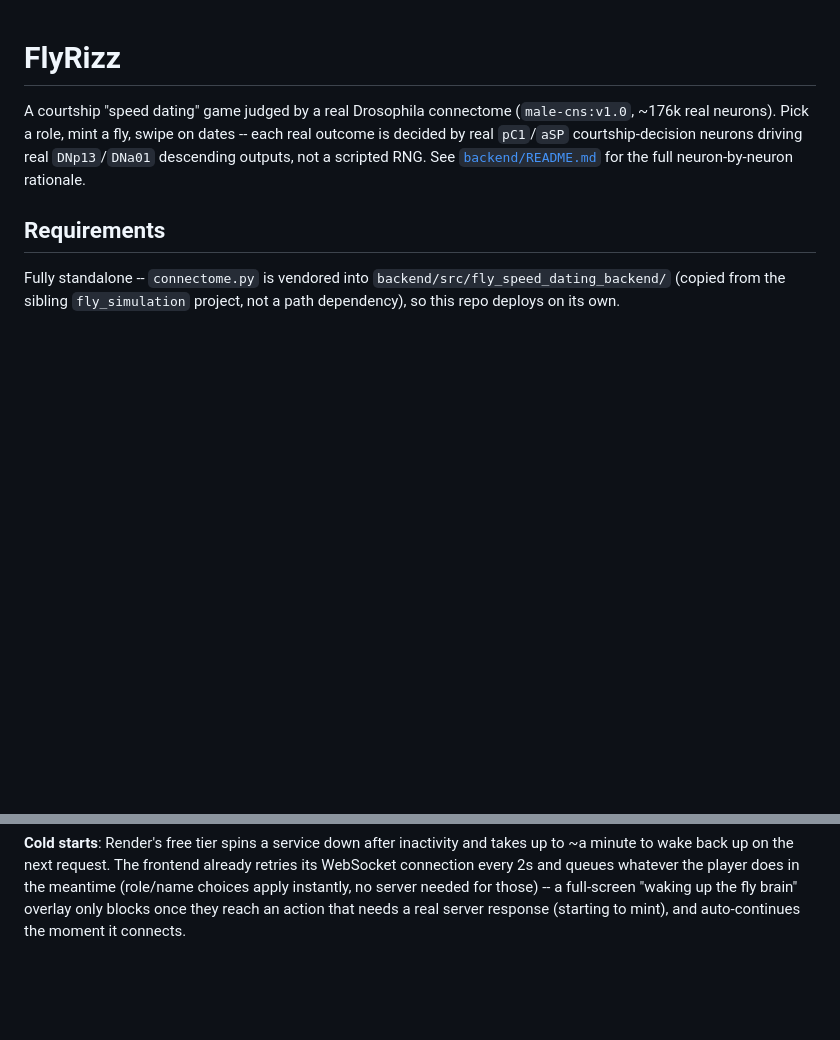
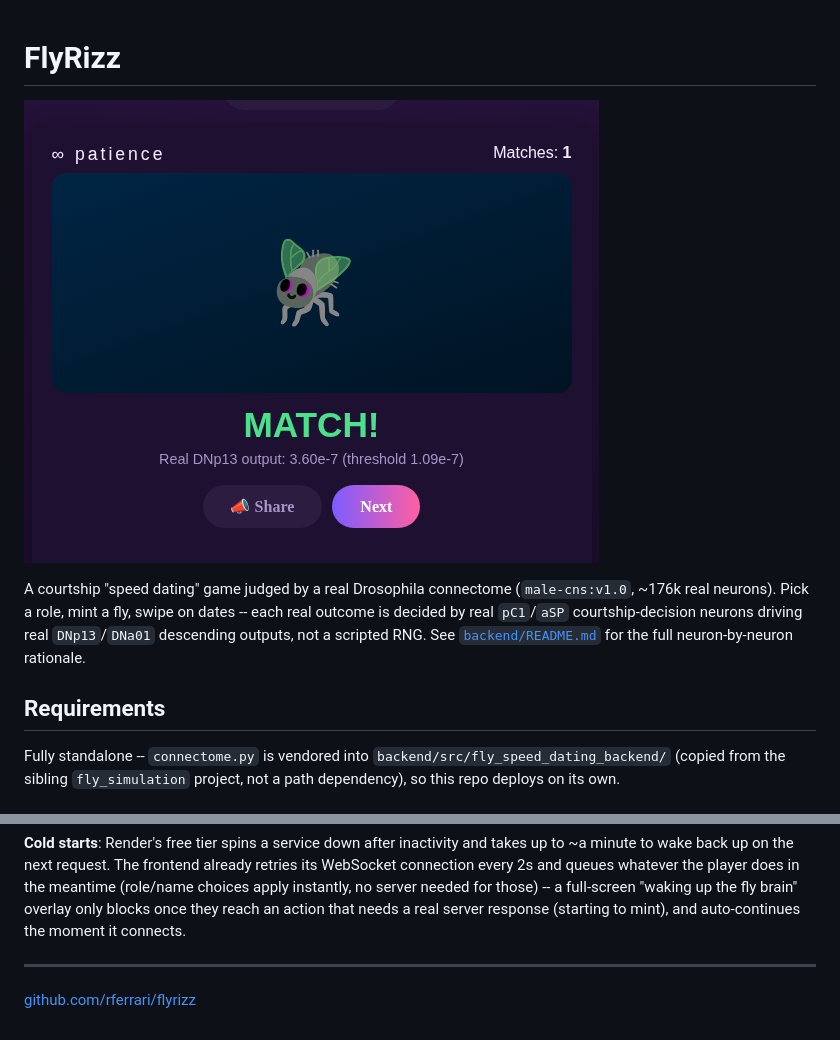
Before and after one commit to rferrari/flyrizz, a Markdown page: README.md, 2 parts joined by grey strips. Drawn GitHub-style; pictures changed too: cover.png (added); blank space fills up the shorter version.

Commit message:
docs: add cover image and repo link to README

```diff
--- a/README.md
+++ b/README.md
@@ -1,4 +1,6 @@
 # FlyRizz
+
+![FlyRizz cover](cover.png)
 
 A courtship "speed dating" game judged by a real Drosophila connectome (`male-cns:v1.0`, ~176k
 real neurons). Pick a role, mint a fly, swipe on dates -- each real outcome is decided by real
@@ -78,3 +80,7 @@ every 2s and queues whatever the player does in the meantime (role/name choices
 no server needed for those) -- a full-screen "waking up the fly brain" overlay only blocks once
 they reach an action that needs a real server response (starting to mint), and auto-continues the
 moment it connects.
+
+---
+
+[github.com/rferrari/flyrizz](https://github.com/rferrari/flyrizz)
```
